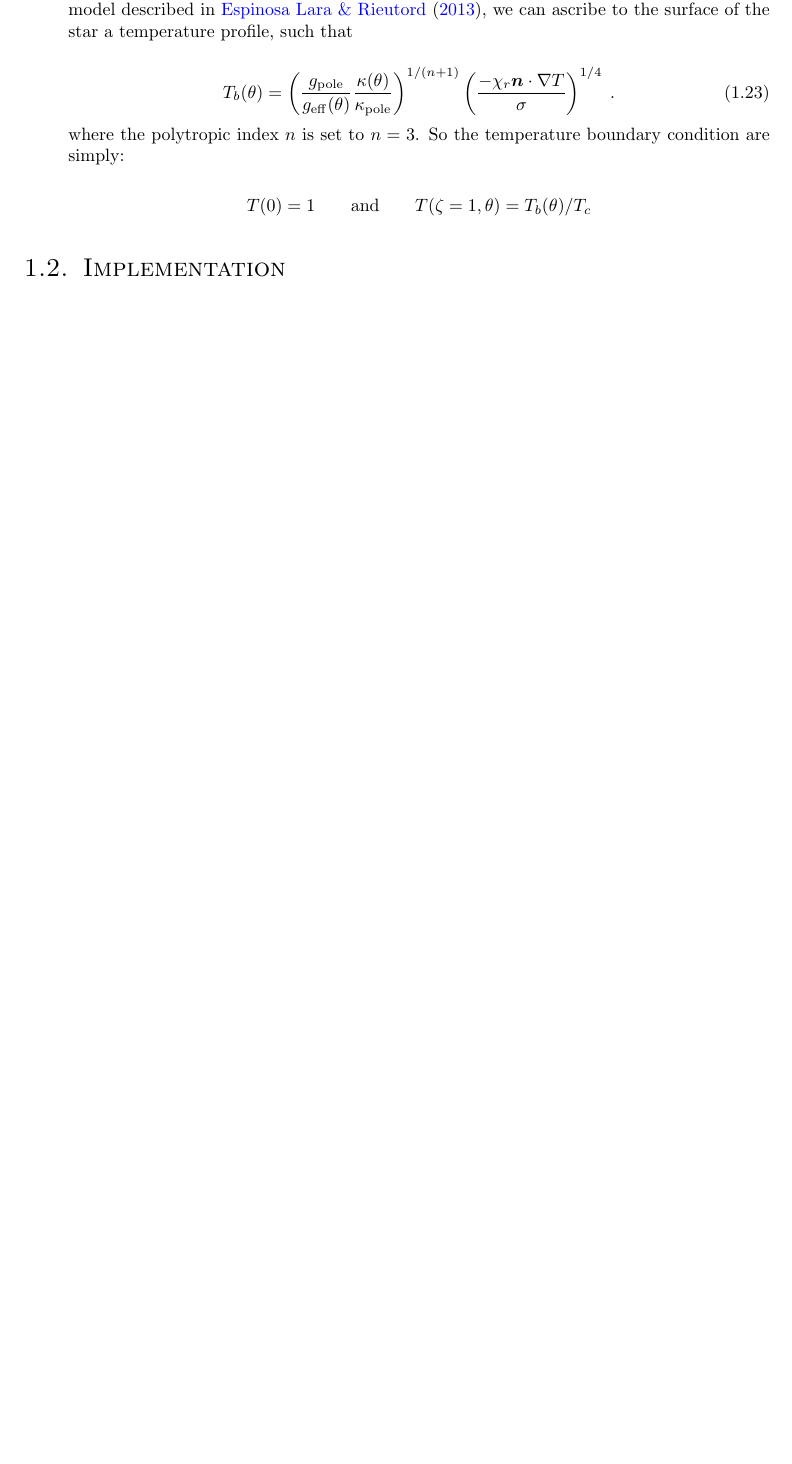
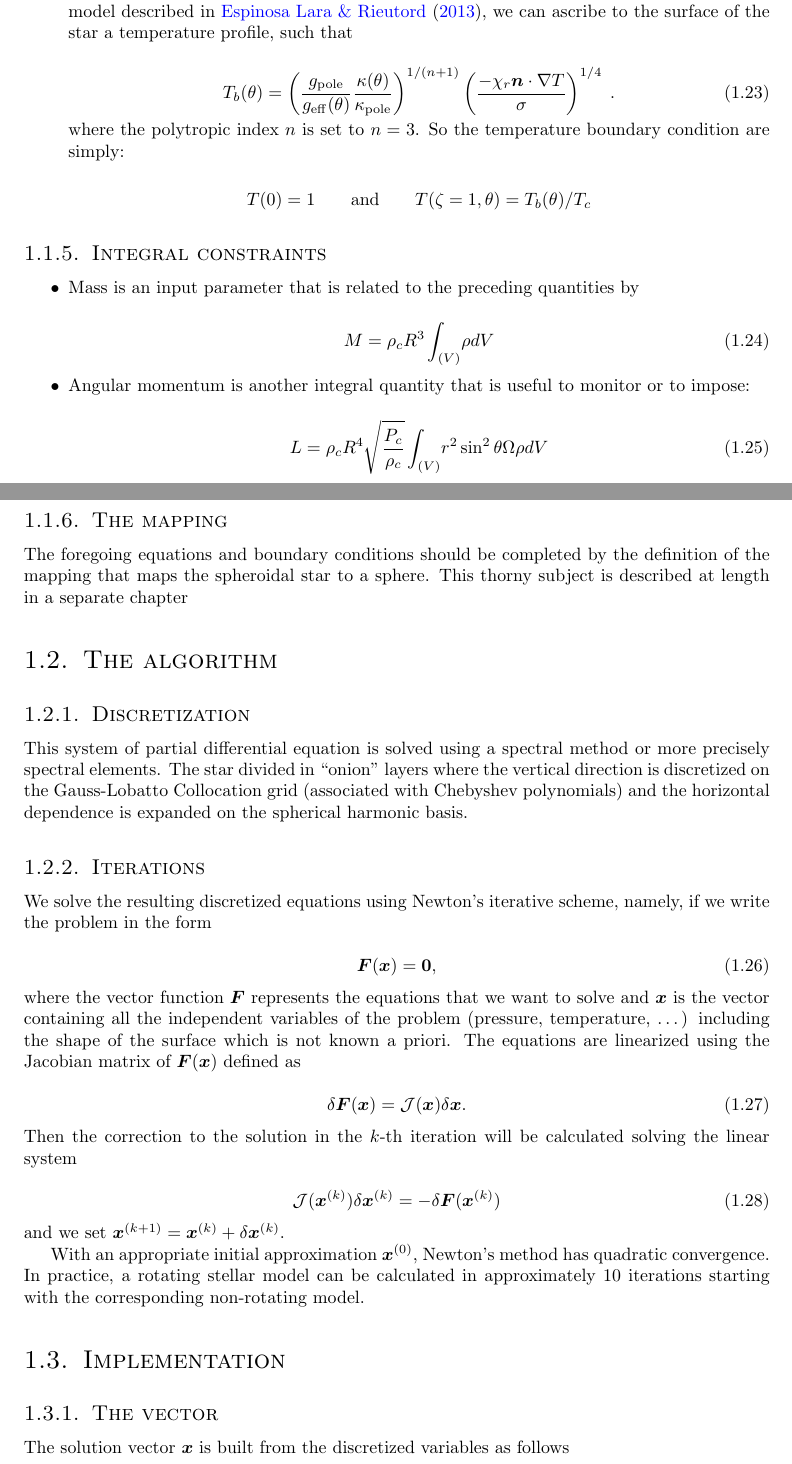
Before and after one commit to ester-project/ester, a LaTeX document (doc/tex/ester.tex, which reads doc/tex/structure.tex): part of page 6 of 8 before the commit and two parts of pages 6 and 7 of 9 after it, the two joined at a grey line, cut so that both start at the same text, the shorter picture padded with empty space. Compiled offline with pdfLaTeX.

Commit message:
structure update

```diff
--- a/doc/tex/structure.tex
+++ b/doc/tex/structure.tex
@@ -217,8 +218,72 @@ boundary condition are simply:
 
 \end{itemize}
 
+\subsection{Integral constraints}
 
+\begin{itemize}
+\item Mass is an input parameter that is related to the preceding
+quantities by
+
+\beq M = \rho_cR^3\intvol \rho dV \eeq
+
+\item Angular momentum is another integral quantity that is useful to
+monitor or to impose:
+
+\beq L = \rho_cR^4\sqrt{\frac{P_c}{\rho_c}}
+\intvol r^2\sin^2\theta\Omega\rho dV \eeq
+
+\end{itemize}
+
+\subsection{The mapping}
+
+The foregoing equations and boundary conditions should be completed by
+the definition of the mapping that maps the spheroidal star to a sphere.
+This thorny subject is described at length in a separate chapter
+
+\section{The algorithm}
+
+\subsection{Discretization}
+
+This system of partial differential equation is solved using a spectral
+method or more precisely spectral elements. The star divided in
+``onion" layers where the vertical direction is discretized on the
+Gauss-Lobatto Collocation grid (associated with Chebyshev polynomials)
+and the horizontal dependence is expanded on the spherical harmonic
+basis.
+
+\subsection{Iterations}
+
+We solve the resulting discretized equations using Newton's iterative
+scheme, namely, if  we write the problem in the form
+
+\begin{equation}
+\vec F(\vec x)=\vec 0 ,
+\end{equation}
+where the vector function $\vec F$ represents the equations that we
+want to solve and $\vec x$ is the vector containing all the independent
+variables of the problem (pressure, temperature, \ldots) including the
+shape of the surface which is not known a priori.  The equations are
+linearized using the Jacobian matrix of $\vec F(\vec x)$ defined as
+
+\begin{equation}
+\delta\vec F(\vec x)=\tens J (\vec x) \delta\vec x .
+\end{equation}
+Then the correction to the solution in the $k$-th iteration will be
+calculated solving the linear system
+
+\begin{equation}
+\tens J(\vec x^{(k)})\delta \vec x^{(k)}=-\delta \vec F(\vec x^{(k)})
+\end{equation}
+and we set $\vec x^{(k+1)}=\vec x^{(k)}+\delta \vec x^{(k)}$.
+
+With an appropriate initial approximation $\vec x^{(0)}$, Newton's method
+has quadratic convergence. In practice, a rotating stellar model can be
+calculated in approximately 10 iterations starting with the corresponding
+non-rotating model.
 
 \section{Implementation}
-The code is divided in several libraries. Each library implements one ore more classes designed to
-handle one particular aspect of the calculation.
+
+\subsection{The vector}
+
+The solution vector $\vx$ is built from the discretized variables as
+follows
```
Also changed, not shown: doc/tex/structure.tex (58 more changed lines).
